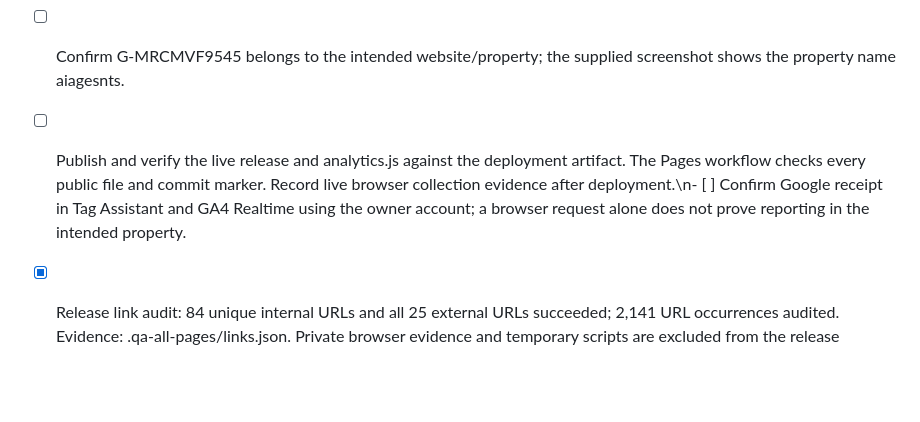
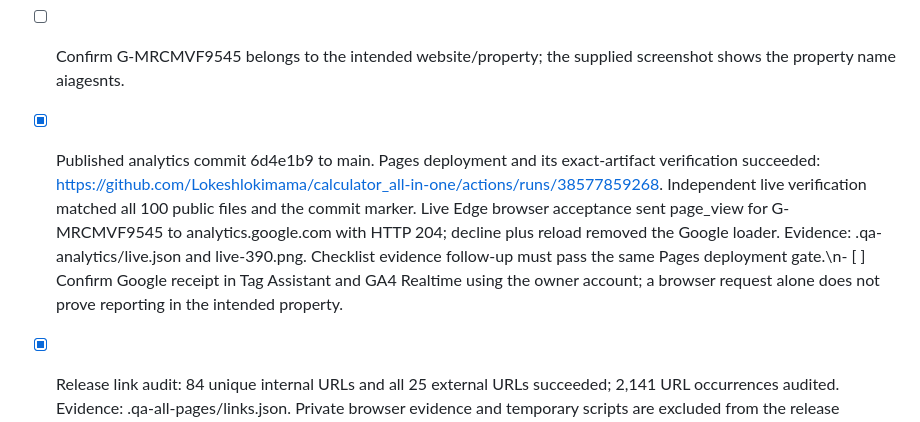
Before and after one commit to Lokeshlokimama/calculator_all-in-one, a Markdown page: WEBSITE-QA-CHECKLIST.md, the part around the change. Rendered like a GitHub page; blank space fills up the shorter version.

Commit message:
Record verified live analytics and deployment evidence

```diff
--- a/WEBSITE-QA-CHECKLIST.md
+++ b/WEBSITE-QA-CHECKLIST.md
@@ -123,6 +123,6 @@ All 18 redirect paths: `/andhra-pradesh-electricity-bill-calculator/`, `/bescom-
 - [x] Build and lint passed for 100 public files and 66 HTML endpoints. All 78 tests passed, including consent defaults, acceptance, decline, persistence, blocked storage and duplicate-loader coverage. The HTTP test required local-network permissions after sandbox EACCES.
 - [x] Browser-checked all 47 content/error pages at 320, 390 and 1440 px (141 screenshots) and all 18 redirects. Banner/buttons remain in the viewport, touch targets are at least 44 px and pages have no horizontal overflow. Acceptance, decline, reload persistence and changing preferences passed. Evidence: .qa-analytics/browser.json and screenshots/. External Google requests were intercepted locally, so Google receipt remains a live check. A first OCR-page wait timed out; the full rerun passed.
 - [ ] Confirm G-MRCMVF9545 belongs to the intended website/property; the supplied screenshot shows the property name aiagesnts.
-- [ ] Publish and verify the live release and analytics.js against the deployment artifact. The Pages workflow checks every public file and commit marker. Record live browser collection evidence after deployment.\n- [ ] Confirm Google receipt in Tag Assistant and GA4 Realtime using the owner account; a browser request alone does not prove reporting in the intended property.
+- [x] Published analytics commit 6d4e1b9 to main. Pages deployment and its exact-artifact verification succeeded: https://github.com/Lokeshlokimama/calculator_all-in-one/actions/runs/38577859268. Independent live verification matched all 100 public files and the commit marker. Live Edge browser acceptance sent page_view for G-MRCMVF9545 to analytics.google.com with HTTP 204; decline plus reload removed the Google loader. Evidence: .qa-analytics/live.json and live-390.png. Checklist evidence follow-up must pass the same Pages deployment gate.\n- [ ] Confirm Google receipt in Tag Assistant and GA4 Realtime using the owner account; a browser request alone does not prove reporting in the intended property.
 
 - [x] Release link audit: 84 unique internal URLs and all 25 external URLs succeeded; 2,141 URL occurrences audited. Evidence: .qa-all-pages/links.json. Private browser evidence and temporary scripts are excluded from the release manifest.
```
